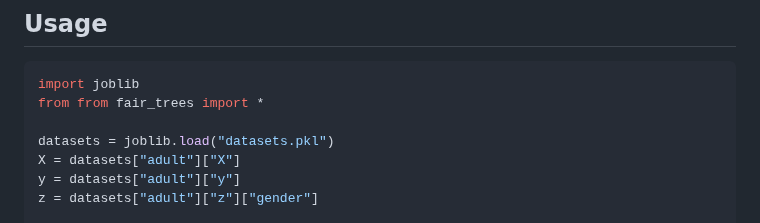
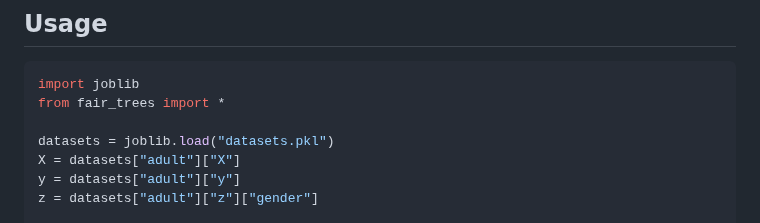
Before and after one commit to pereirabarataap/fair_tree_classifier, a Markdown page: README.md, the part around the change. GitHub-like rendering.

````diff
--- a/README.md
+++ b/README.md
@@ -8,7 +8,7 @@
 ## Usage
 ```python
 import joblib
-from from fair_trees import *
+from fair_trees import *
 
 datasets = joblib.load("datasets.pkl")
 X = datasets["adult"]["X"]
````
